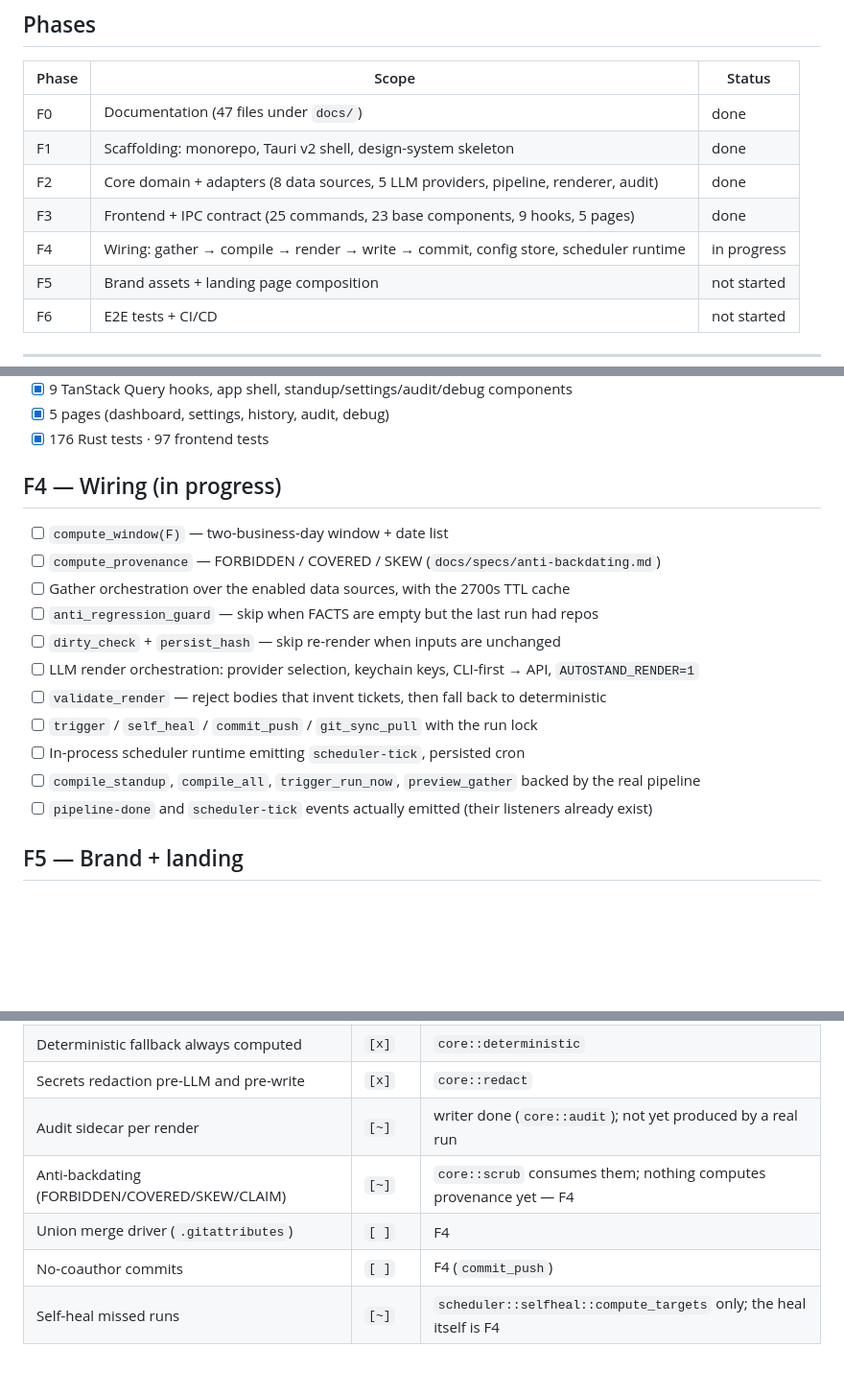
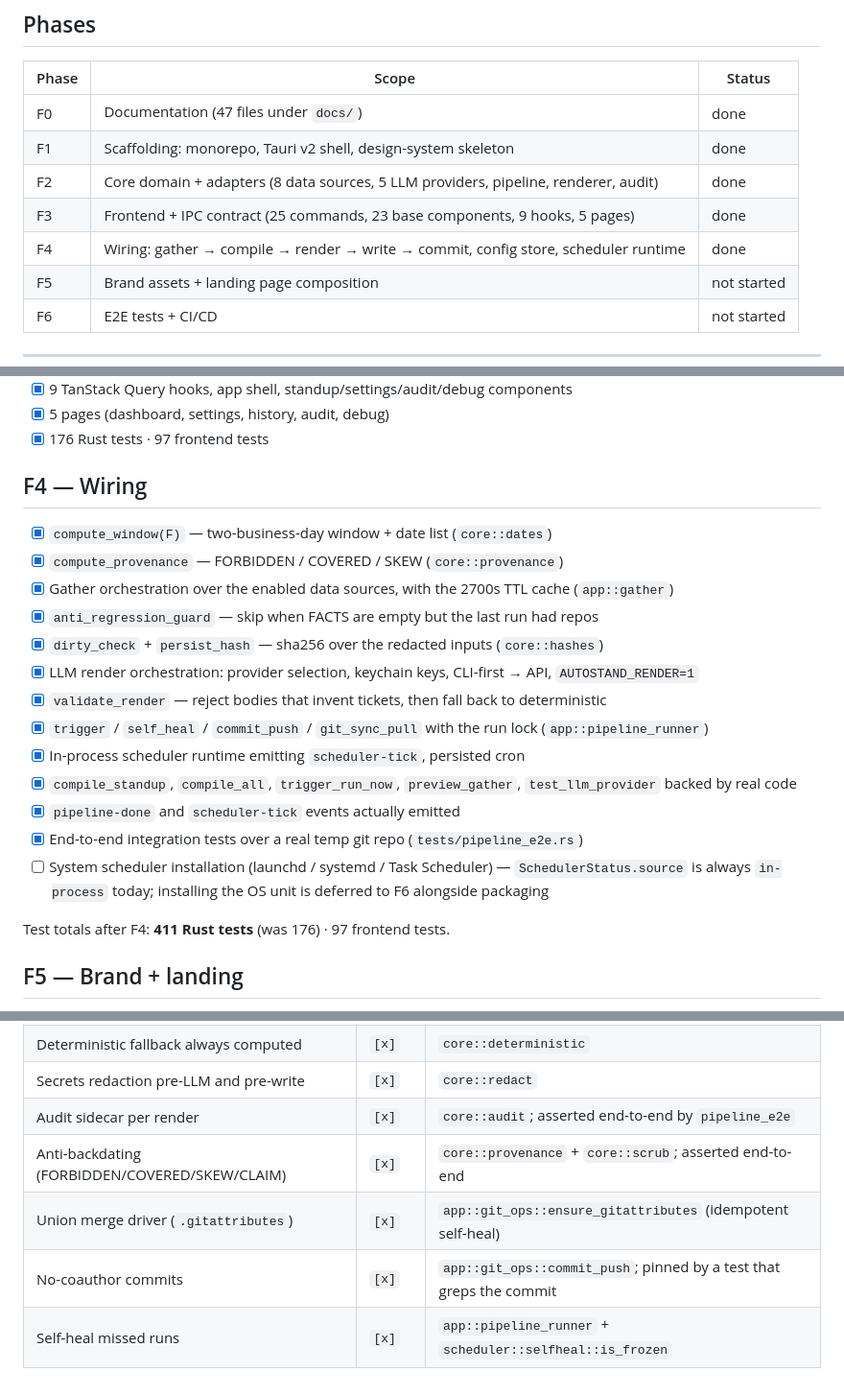
Before and after one commit to MAECLY/autostand, a Markdown page: docs/dev/06-progress.md, 3 parts joined by grey strips. Shown at 96% size. Rendered like a GitHub page; blank space fills up the shorter version.

Commit message:
docs(dev): mark F4 complete in the progress tracker

```diff
--- a/docs/dev/06-progress.md
+++ b/docs/dev/06-progress.md
@@ -17,7 +17,7 @@ Legend: `[x]` done and verified · `[~]` partially done (detail in the note) ·
 | F1 | Scaffolding: monorepo, Tauri v2 shell, design-system skeleton | done |
 | F2 | Core domain + adapters (8 data sources, 5 LLM providers, pipeline, renderer, audit) | done |
 | F3 | Frontend + IPC contract (25 commands, 23 base components, 9 hooks, 5 pages) | done |
-| F4 | Wiring: gather → compile → render → write → commit, config store, scheduler runtime | in progress |
+| F4 | Wiring: gather → compile → render → write → commit, config store, scheduler runtime | done |
 | F5 | Brand assets + landing page composition | not started |
 | F6 | E2E tests + CI/CD | not started |
 
@@ -60,19 +60,24 @@ Legend: `[x]` done and verified · `[~]` partially done (detail in the note) ·
 - [x] 5 pages (dashboard, settings, history, audit, debug)
 - [x] 176 Rust tests · 97 frontend tests
 
-## F4 — Wiring (in progress)
+## F4 — Wiring
 
-- [ ] `compute_window(F)` — two-business-day window + date list
-- [ ] `compute_provenance` — FORBIDDEN / COVERED / SKEW (`docs/specs/anti-backdating.md`)
-- [ ] Gather orchestration over the enabled data sources, with the 2700s TTL cache
-- [ ] `anti_regression_guard` — skip when FACTS are empty but the last run had repos
-- [ ] `dirty_check` + `persist_hash` — skip re-render when inputs are unchanged
-- [ ] LLM render orchestration: provider selection, keychain keys, CLI-first → API, `AUTOSTAND_RENDER=1`
-- [ ] `validate_render` — reject bodies that invent tickets, then fall back to deterministic
-- [ ] `trigger` / `self_heal` / `commit_push` / `git_sync_pull` with the run lock
-- [ ] In-process scheduler runtime emitting `scheduler-tick`, persisted cron
-- [ ] `compile_standup`, `compile_all`, `trigger_run_now`, `preview_gather` backed by the real pipeline
-- [ ] `pipeline-done` and `scheduler-tick` events actually emitted (their listeners already exist)
+- [x] `compute_window(F)` — two-business-day window + date list (`core::dates`)
+- [x] `compute_provenance` — FORBIDDEN / COVERED / SKEW (`core::provenance`)
+- [x] Gather orchestration over the enabled data sources, with the 2700s TTL cache (`app::gather`)
+- [x] `anti_regression_guard` — skip when FACTS are empty but the last run had repos
+- [x] `dirty_check` + `persist_hash` — sha256 over the redacted inputs (`core::hashes`)
+- [x] LLM render orchestration: provider selection, keychain keys, CLI-first → API, `AUTOSTAND_RENDER=1`
+- [x] `validate_render` — reject bodies that invent tickets, then fall back to deterministic
+- [x] `trigger` / `self_heal` / `commit_push` / `git_sync_pull` with the run lock (`app::pipeline_runner`)
+- [x] In-process scheduler runtime emitting `scheduler-tick`, persisted cron
+- [x] `compile_standup`, `compile_all`, `trigger_run_now`, `preview_gather`, `test_llm_provider` backed by real code
+- [x] `pipeline-done` and `scheduler-tick` events actually emitted
+- [x] End-to-end integration tests over a real temp git repo (`tests/pipeline_e2e.rs`)
+- [ ] System scheduler installation (launchd / systemd / Task Scheduler) — `SchedulerStatus.source` is always
+      `in-process` today; installing the OS unit is deferred to F6 alongside packaging
+
+Test totals after F4: **411 Rust tests** (was 176) · 97 frontend tests.
 
 ## F5 — Brand + landing
 
@@ -101,8 +106,8 @@ status**.
 | Accumulate never-delete | `[x]` | `core::accumulate` |
 | Deterministic fallback always computed | `[x]` | `core::deterministic` |
 | Secrets redaction pre-LLM and pre-write | `[x]` | `core::redact` |
-| Audit sidecar per render | `[~]` | writer done (`core::audit`); not yet produced by a real run |
-| Anti-backdating (FORBIDDEN/COVERED/SKEW/CLAIM) | `[~]` | `core::scrub` consumes them; nothing computes provenance yet — F4 |
-| Union merge driver (`.gitattributes`) | `[ ]` | F4 |
-| No-coauthor commits | `[ ]` | F4 (`commit_push`) |
-| Self-heal missed runs | `[~]` | `scheduler::selfheal::compute_targets` only; the heal itself is F4 |
+| Audit sidecar per render | `[x]` | `core::audit`; asserted end-to-end by `pipeline_e2e` |
+| Anti-backdating (FORBIDDEN/COVERED/SKEW/CLAIM) | `[x]` | `core::provenance` + `core::scrub`; asserted end-to-end |
+| Union merge driver (`.gitattributes`) | `[x]` | `app::git_ops::ensure_gitattributes` (idempotent self-heal) |
+| No-coauthor commits | `[x]` | `app::git_ops::commit_push`; pinned by a test that greps the commit |
+| Self-heal missed runs | `[x]` | `app::pipeline_runner` + `scheduler::selfheal::is_frozen` |
```
